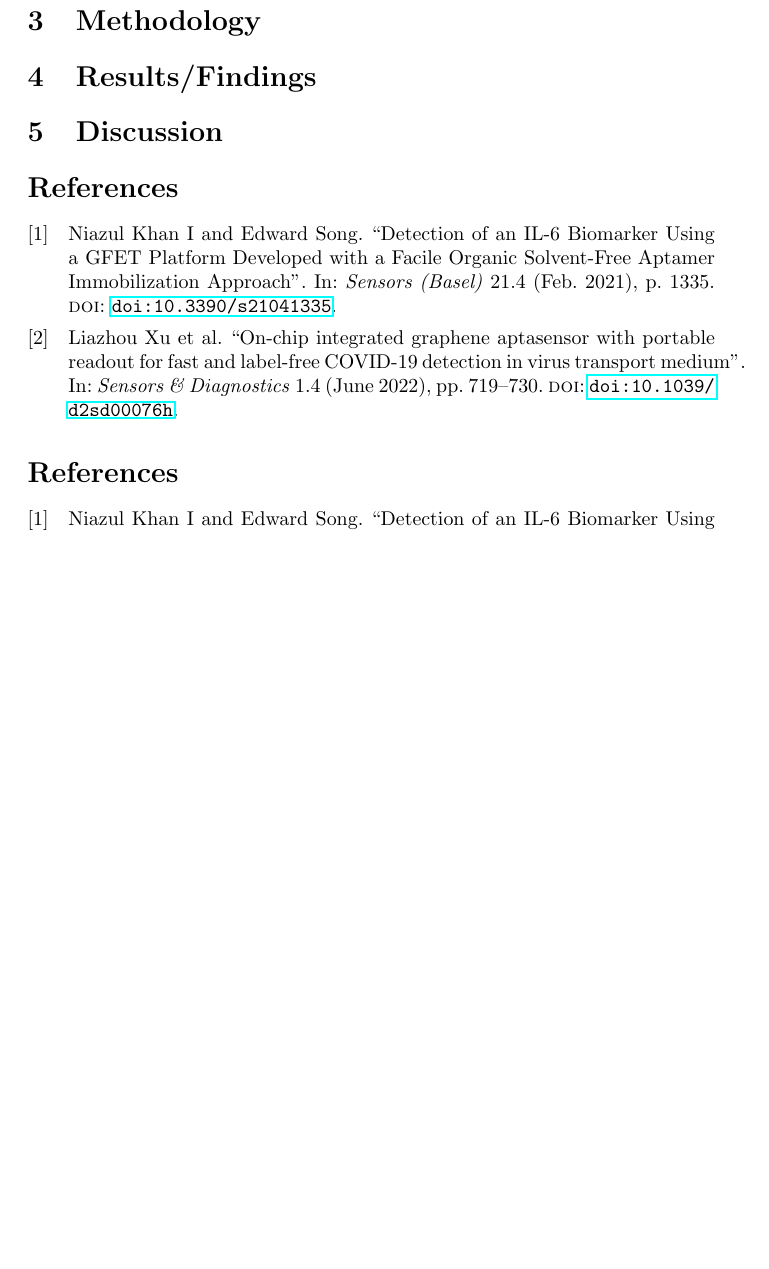
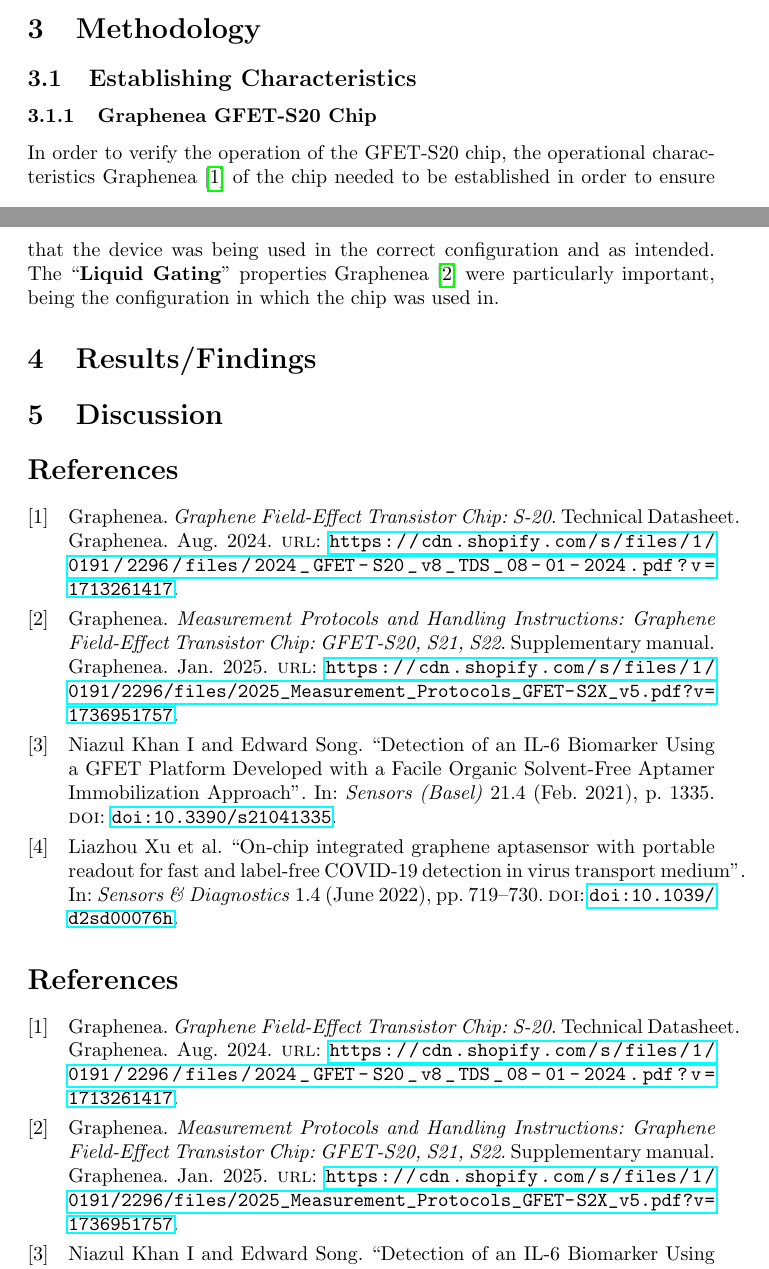
Before and after one commit to livingcodeslab/projects-tracker, a LaTeX thesis (guided-dna-synthesis/documents/2026-02-17-paper.tex): part of page 2 of 2 before the commit and two parts of pages 1 and 2 of 3 after it, the two joined at a grey line, cut so that both start at the same text, the shorter picture padded with empty space. Compiled offline with pdfLaTeX.

Commit message:
Start fleshing out the Methodology.

```diff
--- a/guided-dna-synthesis/documents/2026-02-17-paper.tex
+++ b/guided-dna-synthesis/documents/2026-02-17-paper.tex
@@ -34,6 +34,15 @@
 
 \section{Methodology}
 
+\subsection{Establishing Characteristics}
+
+\subsubsection{Graphenea GFET-S20 Chip}
+In order to verify the operation of the GFET-S20 chip, the operational
+characteristics \textcite{gfet-ds-s20} of the chip needed to be established in
+order to ensure that the device was being used in the correct configuration and
+as intended. The ``\textbf{Liquid Gating}'' properties \textcite{gfet-mphi-s2x}
+were particularly important, being the configuration in which the chip was
+used in.
 \section{Results/Findings}
 
 \section{Discussion}
```
